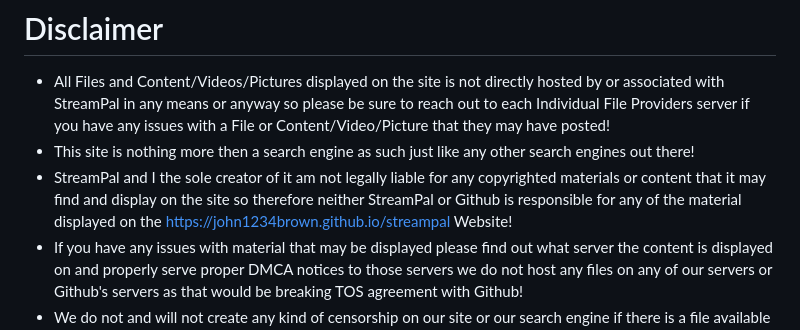
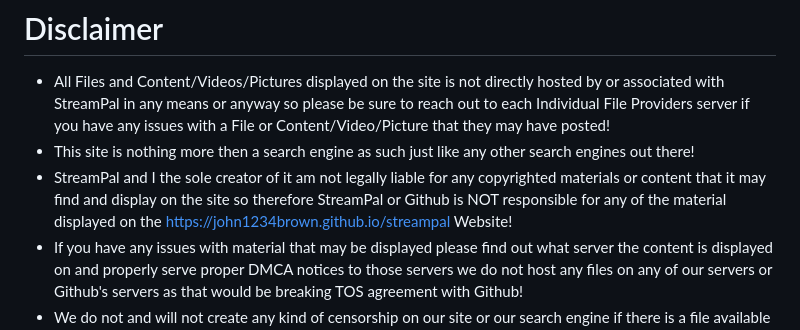
Before and after one commit to john1234brown/streampal, a Markdown page: README.md, the part around the change. Rendered like a GitHub page.

```diff
--- a/README.md
+++ b/README.md
@@ -34,7 +34,7 @@ Free Streaming Search Engine Website called StreamPal which doesnt host any file
 # Disclaimer
 - All Files and Content/Videos/Pictures displayed on the site is not directly hosted by or associated with StreamPal in any means or anyway so please be sure to reach out to each Individual File Providers server if you have any issues with a File or Content/Video/Picture that they may have posted!
 - This site is nothing more then a search engine as such just like any other search engines out there!
-- StreamPal and I the sole creator of it am not legally liable for any copyrighted materials or content that it may find and display on the site so therefore neither StreamPal or Github is responsible for any of the material displayed on the https://john1234brown.github.io/streampal Website!
+- StreamPal and I the sole creator of it am not legally liable for any copyrighted materials or content that it may find and display on the site so therefore StreamPal or Github is NOT responsible for any of the material displayed on the https://john1234brown.github.io/streampal Website!
 - If you have any issues with material that may be displayed please find out what server the content is displayed on and properly serve proper DMCA notices to those servers we do not host any files on any of our servers or Github's servers as that would be breaking TOS agreement with Github!
 - We do not and will not create any kind of censorship on our site or our search engine if there is a file available from a server it will display it if you have issues again please reach out to those servers we do not Condone or Advise the publishing of Copyrighted Material!
 - Although we advise how to publish and where to publish we trust the users will properly post legal content that does not infringe on any Copyrights!
```
